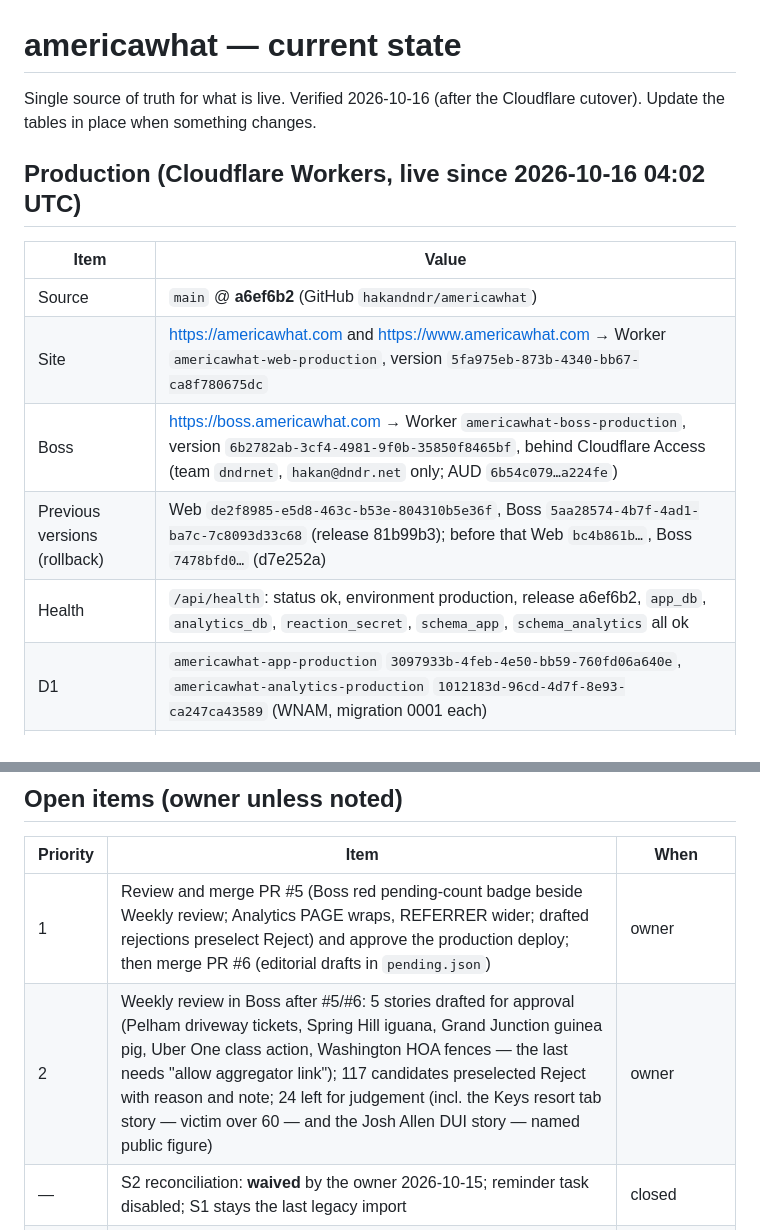
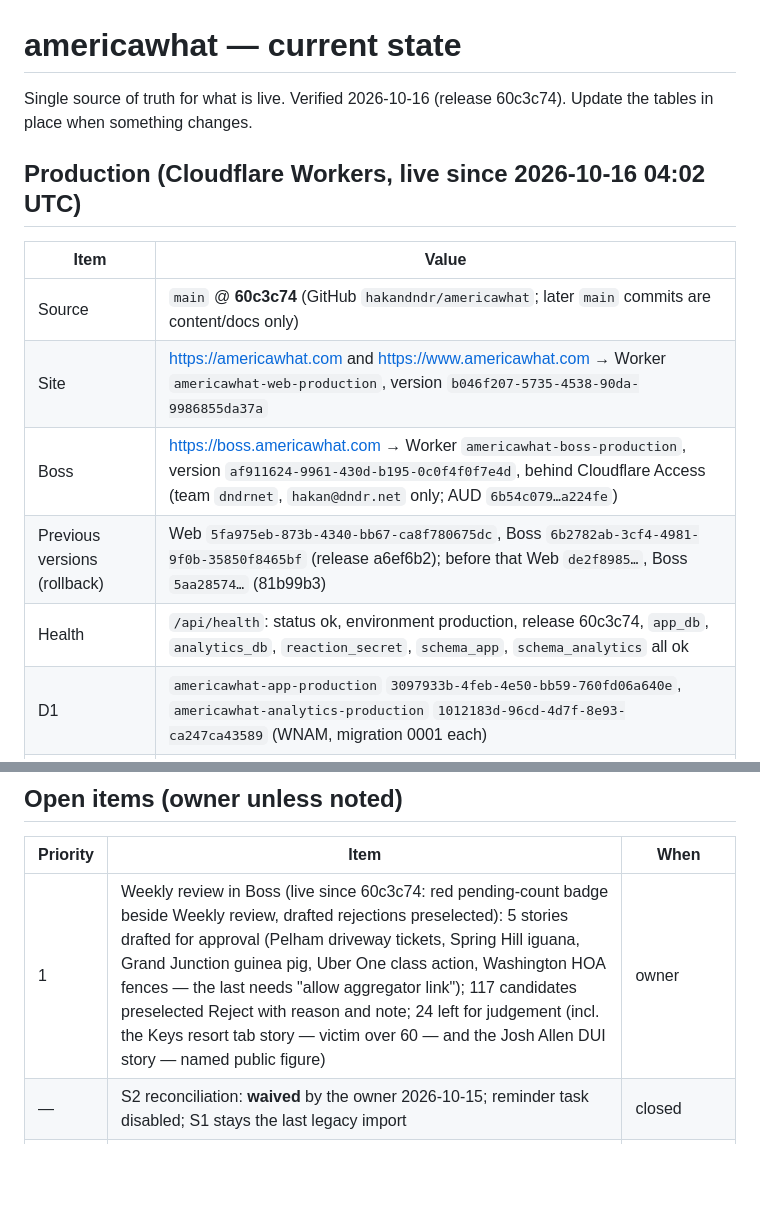
Before and after one commit to hakandndr/americawhat, a Markdown page: docs/CURRENT-STATE.md, 2 parts joined by grey strips. Drawn GitHub-style; blank space fills up the shorter version.

Commit message:
docs: current state for release 60c3c74 and the drafted weekly review

```diff
--- a/docs/CURRENT-STATE.md
+++ b/docs/CURRENT-STATE.md
@@ -1,17 +1,17 @@
 # americawhat — current state
 
-Single source of truth for what is live. Verified 2026-10-16 (after the
-Cloudflare cutover). Update the tables in place when something changes.
+Single source of truth for what is live. Verified 2026-10-16 (release
+60c3c74). Update the tables in place when something changes.
 
 ## Production (Cloudflare Workers, live since 2026-10-16 04:02 UTC)
 
 | Item | Value |
 |---|---|
-| Source | `main` @ **a6ef6b2** (GitHub `hakandndr/americawhat`) |
-| Site | https://americawhat.com and https://www.americawhat.com → Worker `americawhat-web-production`, version `5fa975eb-873b-4340-bb67-ca8f780675dc` |
-| Boss | https://boss.americawhat.com → Worker `americawhat-boss-production`, version `6b2782ab-3cf4-4981-9f0b-35850f8465bf`, behind Cloudflare Access (team `dndrnet`, `hakan@dndr.net` only; AUD `6b54c079…a224fe`) |
-| Previous versions (rollback) | Web `de2f8985-e5d8-463c-b53e-804310b5e36f`, Boss `5aa28574-4b7f-4ad1-ba7c-7c8093d33c68` (release 81b99b3); before that Web `bc4b861b…`, Boss `7478bfd0…` (d7e252a) |
-| Health | `/api/health`: status ok, environment production, release a6ef6b2, `app_db`, `analytics_db`, `reaction_secret`, `schema_app`, `schema_analytics` all ok |
+| Source | `main` @ **60c3c74** (GitHub `hakandndr/americawhat`; later `main` commits are content/docs only) |
+| Site | https://americawhat.com and https://www.americawhat.com → Worker `americawhat-web-production`, version `b046f207-5735-4538-90da-9986855da37a` |
+| Boss | https://boss.americawhat.com → Worker `americawhat-boss-production`, version `af911624-9961-430d-b195-0c0f4f0f7e4d`, behind Cloudflare Access (team `dndrnet`, `hakan@dndr.net` only; AUD `6b54c079…a224fe`) |
+| Previous versions (rollback) | Web `5fa975eb-873b-4340-bb67-ca8f780675dc`, Boss `6b2782ab-3cf4-4981-9f0b-35850f8465bf` (release a6ef6b2); before that Web `de2f8985…`, Boss `5aa28574…` (81b99b3) |
+| Health | `/api/health`: status ok, environment production, release 60c3c74, `app_db`, `analytics_db`, `reaction_secret`, `schema_app`, `schema_analytics` all ok |
 | D1 | `americawhat-app-production` `3097933b-4feb-4e50-bb59-760fd06a640e`, `americawhat-analytics-production` `1012183d-96cd-4d7f-8e93-ca247ca43589` (WNAM, migration 0001 each) |
 | Analytics | 1,083 legacy events (Hostinger log S1, imported idempotently; ledger 1,084 incl. 1 line without a page) + native page views since cutover (26 at the time of writing) |
 | Reactions | S1 baseline **applied** through Boss: 1 import (`baseline`, 14 items, +19 votes); live votes are added on top (21 in total at the time of writing) |
@@ -57,7 +57,6 @@ Access app, staging content repository `hakandndr/americawhat-staging-content`.
 
 | Priority | Item | When |
 |---|---|---|
-| 1 | Review and merge PR #5 (Boss red pending-count badge beside Weekly review; Analytics PAGE wraps, REFERRER wider; drafted rejections preselect Reject) and approve the production deploy; then merge PR #6 (editorial drafts in `pending.json`) | owner |
-| 2 | Weekly review in Boss after #5/#6: 5 stories drafted for approval (Pelham driveway tickets, Spring Hill iguana, Grand Junction guinea pig, Uber One class action, Washington HOA fences — the last needs "allow aggregator link"); 117 candidates preselected Reject with reason and note; 24 left for judgement (incl. the Keys resort tab story — victim over 60 — and the Josh Allen DUI story — named public figure) | owner |
+| 1 | Weekly review in Boss (live since 60c3c74: red pending-count badge beside Weekly review, drafted rejections preselected): 5 stories drafted for approval (Pelham driveway tickets, Spring Hill iguana, Grand Junction guinea pig, Uber One class action, Washington HOA fences — the last needs "allow aggregator link"); 117 candidates preselected Reject with reason and note; 24 left for judgement (incl. the Keys resort tab story — victim over 60 — and the Josh Allen DUI story — named public figure) | owner |
 | — | S2 reconciliation: **waived** by the owner 2026-10-15; reminder task disabled; S1 stays the last legacy import | closed |
 | — | Staging sync to the production code: deferred to a separate session (approval needed) | deferred |
```
Also changed, not shown: other parts of docs/CURRENT-STATE.md (+4 -4 lines), docs/HANDOFF.md (+2 -3 lines).
